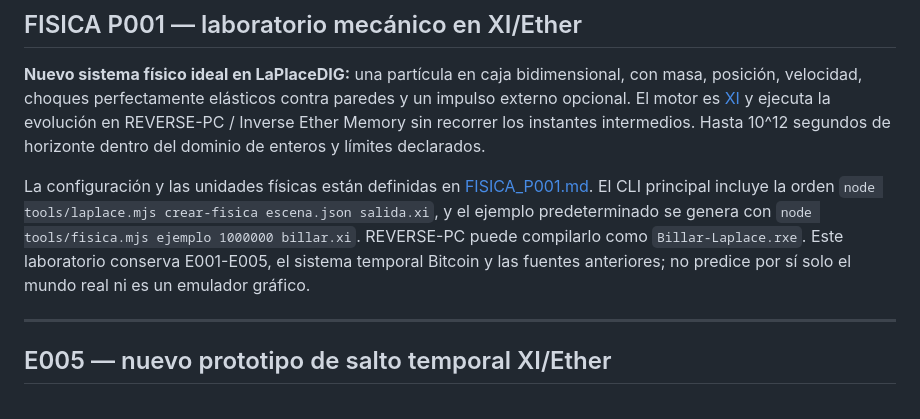
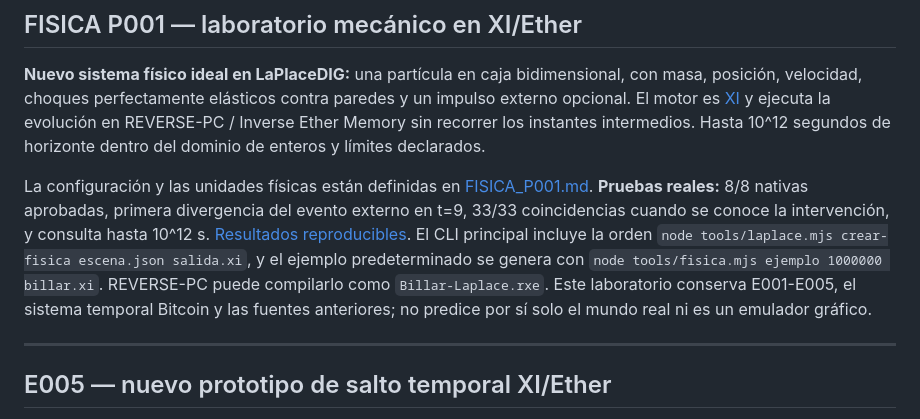
Before and after one commit to guadalupejuan001-code/LaPlaceDIG, a Markdown page: README.md, the part around the change. Drawn GitHub-style.

Commit message:
P001: enlazar experimento físico validado desde README

```diff
--- a/README.md
+++ b/README.md
@@ -4,7 +4,7 @@
 
 **Nuevo sistema físico ideal en LaPlaceDIG:** una partícula en caja bidimensional, con masa, posición, velocidad, choques perfectamente elásticos contra paredes y un impulso externo opcional. El motor es [XI](fisica/billar.xi) y ejecuta la evolución en REVERSE-PC / Inverse Ether Memory sin recorrer los instantes intermedios. Hasta 10^12 segundos de horizonte dentro del dominio de enteros y límites declarados.
 
-La configuración y las unidades físicas están definidas en [FISICA_P001.md](docs/FISICA_P001.md). El CLI principal incluye la orden `node tools/laplace.mjs crear-fisica escena.json salida.xi`, y el ejemplo predeterminado se genera con `node tools/fisica.mjs ejemplo 1000000 billar.xi`. REVERSE-PC puede compilarlo como `Billar-Laplace.rxe`. Este laboratorio conserva E001-E005, el sistema temporal Bitcoin y las fuentes anteriores; no predice por sí solo el mundo real ni es un emulador gráfico.
+La configuración y las unidades físicas están definidas en [FISICA_P001.md](docs/FISICA_P001.md). **Pruebas reales:** 8/8 nativas aprobadas, primera divergencia del evento externo en t=9, 33/33 coincidencias cuando se conoce la intervención, y consulta hasta 10^12 s. [Resultados reproducibles](docs/FISICA_P001_RESULTADOS.md). El CLI principal incluye la orden `node tools/laplace.mjs crear-fisica escena.json salida.xi`, y el ejemplo predeterminado se genera con `node tools/fisica.mjs ejemplo 1000000 billar.xi`. REVERSE-PC puede compilarlo como `Billar-Laplace.rxe`. Este laboratorio conserva E001-E005, el sistema temporal Bitcoin y las fuentes anteriores; no predice por sí solo el mundo real ni es un emulador gráfico.
 
 ---
 
```
